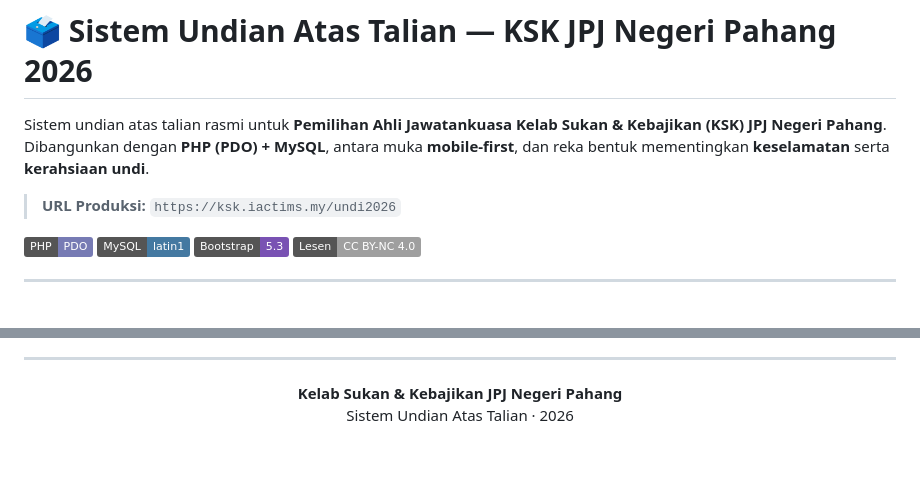
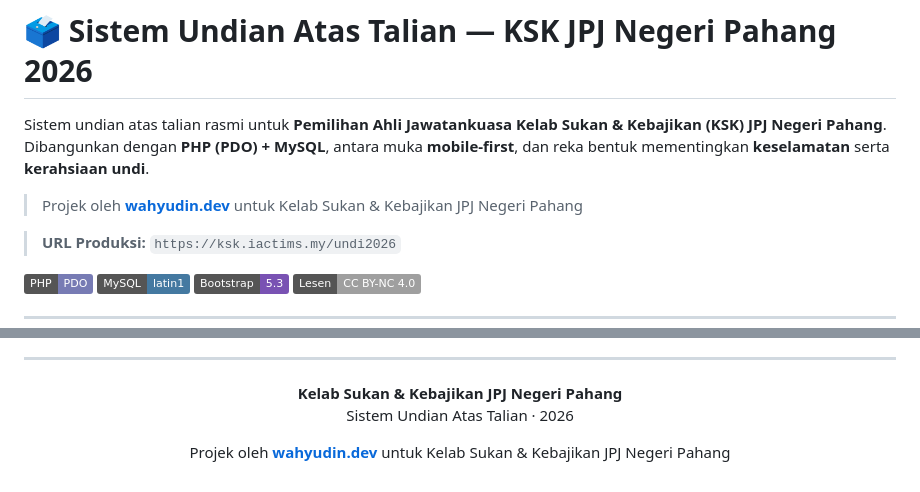
Before and after one commit to wahyudinaziz/Sistem-undian-Kelab-JPJ-Negeri-Pahang, a Markdown page: README.md, 2 parts joined by grey strips. Drawn GitHub-style; badges without logos; blank space fills up the shorter version.

Commit message:
Tambah atribusi wahyudin.dev di README

```diff
--- a/README.md
+++ b/README.md
@@ -1,6 +1,8 @@
 # 🗳️ Sistem Undian Atas Talian — KSK JPJ Negeri Pahang 2026
 
 Sistem undian atas talian rasmi untuk **Pemilihan Ahli Jawatankuasa Kelab Sukan & Kebajikan (KSK) JPJ Negeri Pahang**. Dibangunkan dengan **PHP (PDO) + MySQL**, antara muka **mobile-first**, dan reka bentuk mementingkan **keselamatan** serta **kerahsiaan undi**.
+
+> Projek oleh **[wahyudin.dev](https://wahyudin.dev/)** untuk Kelab Sukan & Kebajikan JPJ Negeri Pahang
 
 > **URL Produksi:** `https://ksk.iactims.my/undi2026`
 
@@ -257,3 +259,7 @@ Dengan syarat berikut:
   <strong>Kelab Sukan &amp; Kebajikan JPJ Negeri Pahang</strong><br>
   Sistem Undian Atas Talian &middot; 2026
 </p>
+
+<p align="center">
+  Projek oleh <a href="https://wahyudin.dev/"><strong>wahyudin.dev</strong></a> untuk Kelab Sukan &amp; Kebajikan JPJ Negeri Pahang
+</p>
```
